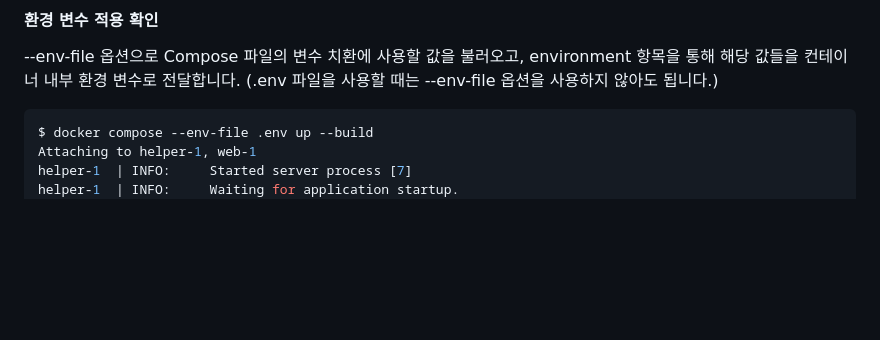
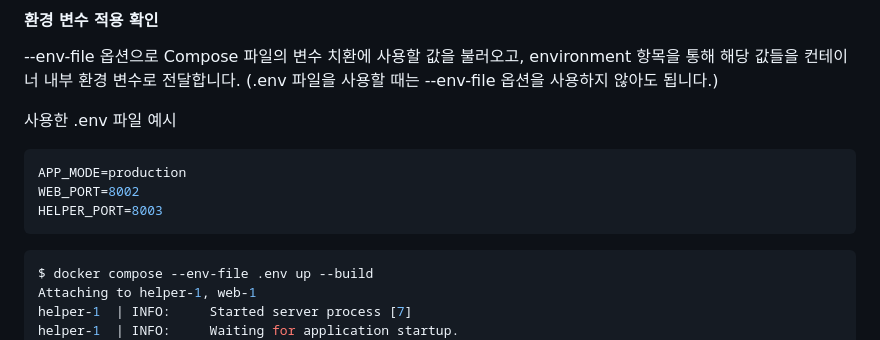
Before and after one commit to wilderif/codyssey-e1-1, a Markdown page: docs/docker-compose-basics.md, the part around the change. Rendered like a GitHub page; blank space fills up the shorter version.

Commit message:
Update docker compose basics

````diff
--- a/docs/docker-compose-basics.md
+++ b/docs/docker-compose-basics.md
@@ -216,6 +216,13 @@ services:
 --env-file 옵션으로 Compose 파일의 변수 치환에 사용할 값을 불러오고, environment 항목을 통해 해당 값들을 컨테이너 내부 환경 변수로 전달합니다.
 (.env 파일을 사용할 때는 --env-file 옵션을 사용하지 않아도 됩니다.)
 
+사용한 .env 파일 예시
+```bash
+APP_MODE=production
+WEB_PORT=8002
+HELPER_PORT=8003
+```
+
 ```bash
 $ docker compose --env-file .env up --build
 Attaching to helper-1, web-1
````
